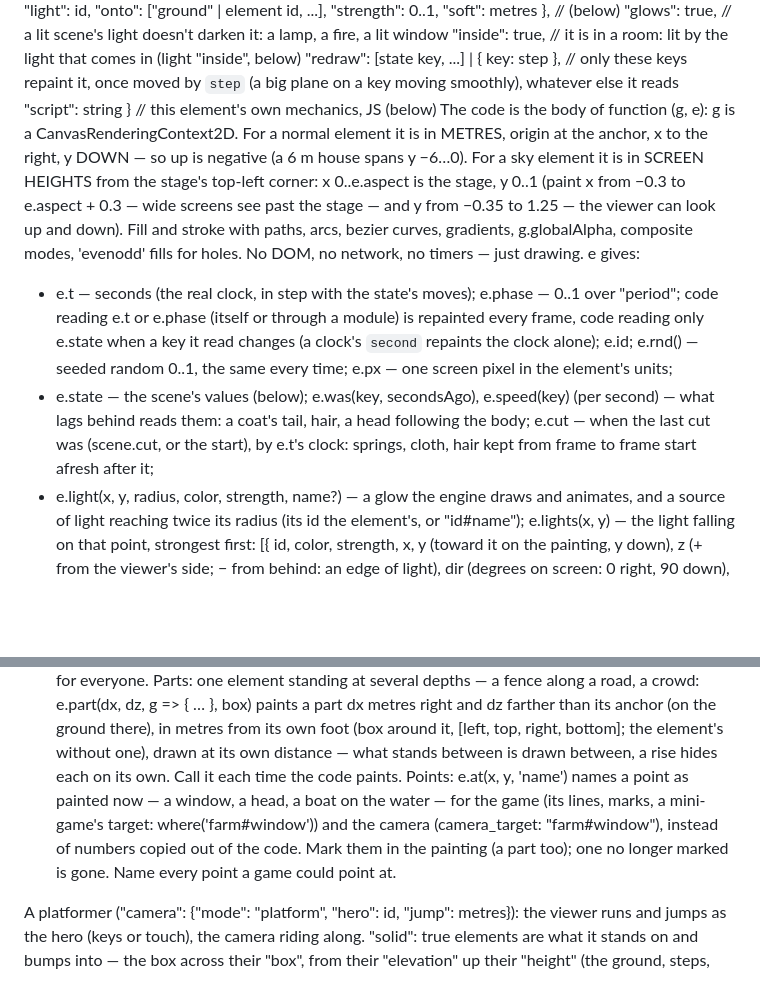
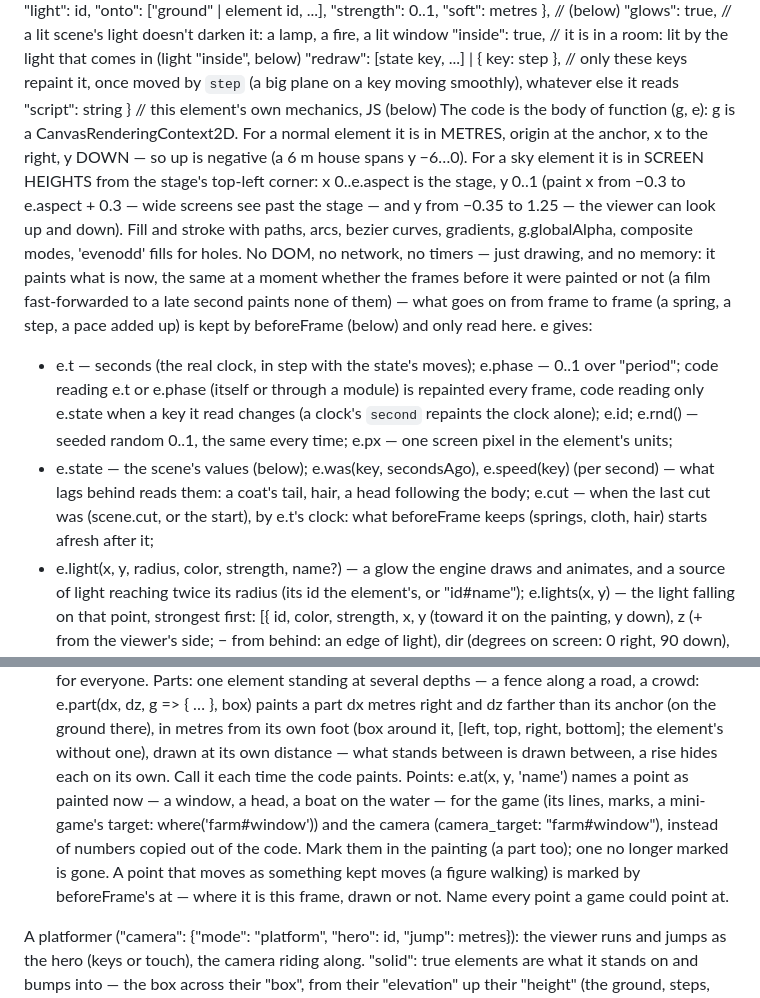
Before and after one commit to moood-me/docs, a Markdown page: scene-format.md, 2 parts joined by grey strips. Drawn GitHub-style; blank space fills up the shorter version.

Commit message:
docs as moood has them now

```diff
--- a/scene-format.md
+++ b/scene-format.md
@@ -71,9 +71,9 @@ An element:
     "inside": true,                     // it is in a room: lit by the light that comes in (light "inside", below)
     "redraw": [state key, ...] | { key: step }, // only these keys repaint it, once moved by `step` (a big plane on a key moving smoothly), whatever else it reads
     "script": string }                  // this element's own mechanics, JS (below)
-  The code is the body of function (g, e): g is a CanvasRenderingContext2D. For a normal element it is in METRES, origin at the anchor, x to the right, y DOWN — so up is negative (a 6 m house spans y −6…0). For a sky element it is in SCREEN HEIGHTS from the stage's top-left corner: x 0..e.aspect is the stage, y 0..1 (paint x from −0.3 to e.aspect + 0.3 — wide screens see past the stage — and y from −0.35 to 1.25 — the viewer can look up and down). Fill and stroke with paths, arcs, bezier curves, gradients, g.globalAlpha, composite modes, 'evenodd' fills for holes. No DOM, no network, no timers — just drawing. e gives:
+  The code is the body of function (g, e): g is a CanvasRenderingContext2D. For a normal element it is in METRES, origin at the anchor, x to the right, y DOWN — so up is negative (a 6 m house spans y −6…0). For a sky element it is in SCREEN HEIGHTS from the stage's top-left corner: x 0..e.aspect is the stage, y 0..1 (paint x from −0.3 to e.aspect + 0.3 — wide screens see past the stage — and y from −0.35 to 1.25 — the viewer can look up and down). Fill and stroke with paths, arcs, bezier curves, gradients, g.globalAlpha, composite modes, 'evenodd' fills for holes. No DOM, no network, no timers — just drawing, and no memory: it paints what is now, the same at a moment whether the frames before it were painted or not (a film fast-forwarded to a late second paints none of them) — what goes on from frame to frame (a spring, a step, a pace added up) is kept by beforeFrame (below) and only read here. e gives:
   - e.t — seconds (the real clock, in step with the state's moves); e.phase — 0..1 over "period"; code reading e.t or e.phase (itself or through a module) is repainted every frame, code reading only e.state when a key it read changes (a clock's `second` repaints the clock alone); e.id; e.rnd() — seeded random 0..1, the same every time; e.px — one screen pixel in the element's units;
-  - e.state — the scene's values (below); e.was(key, secondsAgo), e.speed(key) (per second) — what lags behind reads them: a coat's tail, hair, a head following the body; e.cut — when the last cut was (scene.cut, or the start), by e.t's clock: springs, cloth, hair kept from frame to frame start afresh after it;
+  - e.state — the scene's values (below); e.was(key, secondsAgo), e.speed(key) (per second) — what lags behind reads them: a coat's tail, hair, a head following the body; e.cut — when the last cut was (scene.cut, or the start), by e.t's clock: what beforeFrame keeps (springs, cloth, hair) starts afresh after it;
   - e.light(x, y, radius, color, strength, name?) — a glow the engine draws and animates, and a source of light reaching twice its radius (its id the element's, or "id#name"); e.lights(x, y) — the light falling on that point, strongest first: [{ id, color, strength, x, y (toward it on the painting, y down), z (+ from the viewer's side; − from behind: an edge of light), dir (degrees on screen: 0 right, 90 down), distance (m; null from far off) }] — a figure takes its rim from the right side (repainted as the light moves); e.ambient — the ambient light now (1 unlit; "inside": the share that comes in);
   - e.at(x, y) — where it is now (its head): its lines and widgets follow; e.at(x, y, name), e.part, e.ground, e.spot — under Space;
   - e.debug(value, x?, y?) — a note shown only with ?debug (a module's poses and weights), at the point if given; e.warn(text) — wrong but not an error, said once in the scene's warnings (`no pose "wawe" — the poses: …`);
@@ -143,7 +143,7 @@ Space — what is in front of what, the land, parts, points:
   - a rise of the draped land hides what is behind it, cut along the land as drawn: riders going over a crest sink behind it — nothing to paint or duplicate;
   - the viewer's eyes stay 1.7 m over the ground; code reads it — e.ground(across, distance), e.spot ({ across, distance, elevation, ground }, metres: where it stands), scene.ground, the game's: one land for everyone.
   Parts: one element standing at several depths — a fence along a road, a crowd: e.part(dx, dz, g => { … }, box) paints a part dx metres right and dz farther than its anchor (on the ground there), in metres from its own foot (box around it, [left, top, right, bottom]; the element's without one), drawn at its own distance — what stands between is drawn between, a rise hides each on its own. Call it each time the code paints.
-  Points: e.at(x, y, 'name') names a point as painted now — a window, a head, a boat on the water — for the game (its lines, marks, a mini-game's target: where('farm#window')) and the camera (camera_target: "farm#window"), instead of numbers copied out of the code. Mark them in the painting (a part too); one no longer marked is gone. Name every point a game could point at.
+  Points: e.at(x, y, 'name') names a point as painted now — a window, a head, a boat on the water — for the game (its lines, marks, a mini-game's target: where('farm#window')) and the camera (camera_target: "farm#window"), instead of numbers copied out of the code. Mark them in the painting (a part too); one no longer marked is gone. A point that moves as something kept moves (a figure walking) is marked by beforeFrame's at — where it is this frame, drawn or not. Name every point a game could point at.
 
 A platformer ("camera": {"mode": "platform", "hero": id, "jump": metres}): the viewer runs and jumps as the hero (keys or touch), the camera riding along. "solid": true elements are what it stands on and bumps into — the box across their "box", from their "elevation" up their "height" (the ground, steps, ledges, crates: paint them to look like that box). Lay the level out along "across" at one "distance", scenery nearer and farther. The hero is painted once, facing right, at the start: the engine moves it and turns it when it runs left; its code reads e.hero ({ vx, vy m/s, ground }) for its legs and arms; "width" (0.6 m) is how wide it bumps, "jump" how high (2.2 m). Scripts read scene.hero() ({ across, elevation, ground }): coins, doors, someone who speaks when it comes near.
 
```
Also changed, not shown: other parts of scene-format.md (+1 -1 lines).
